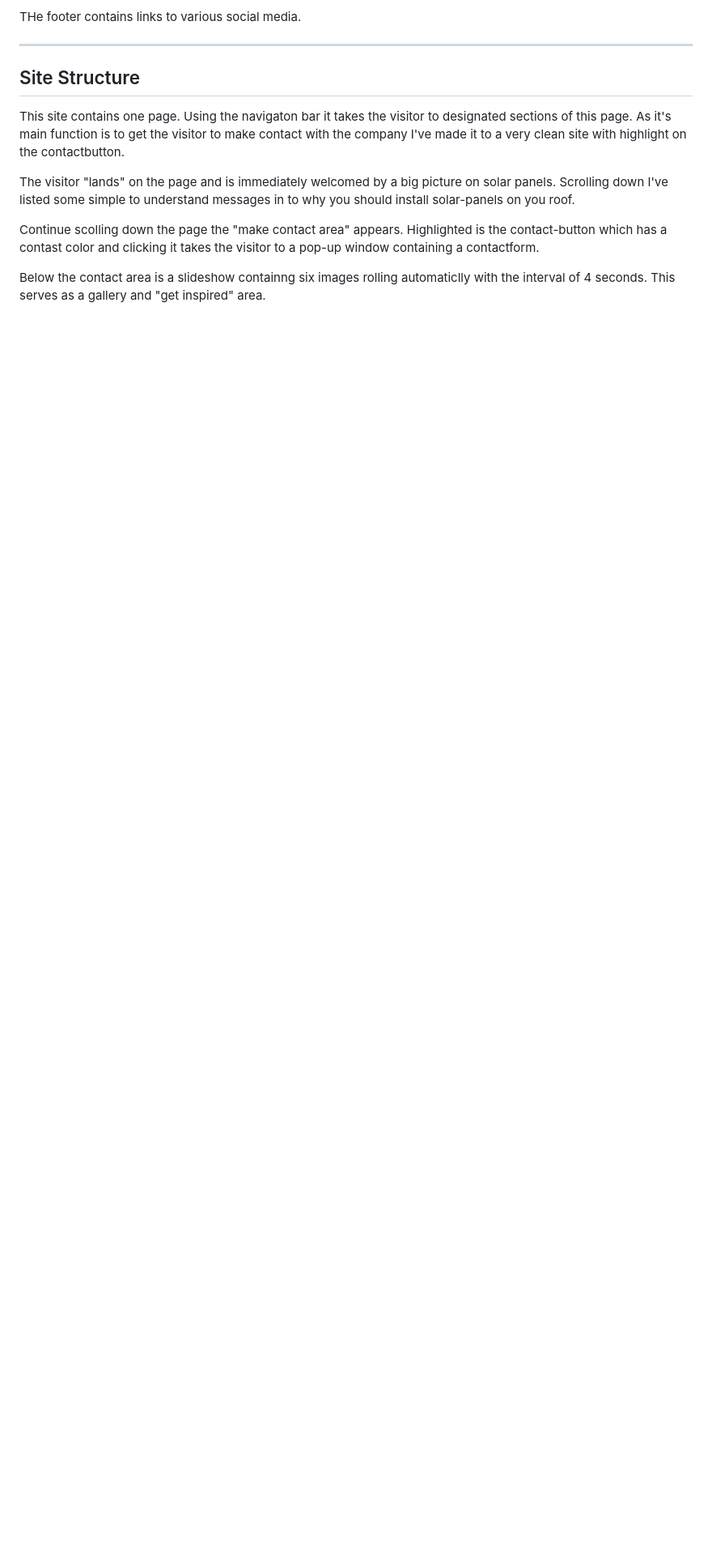
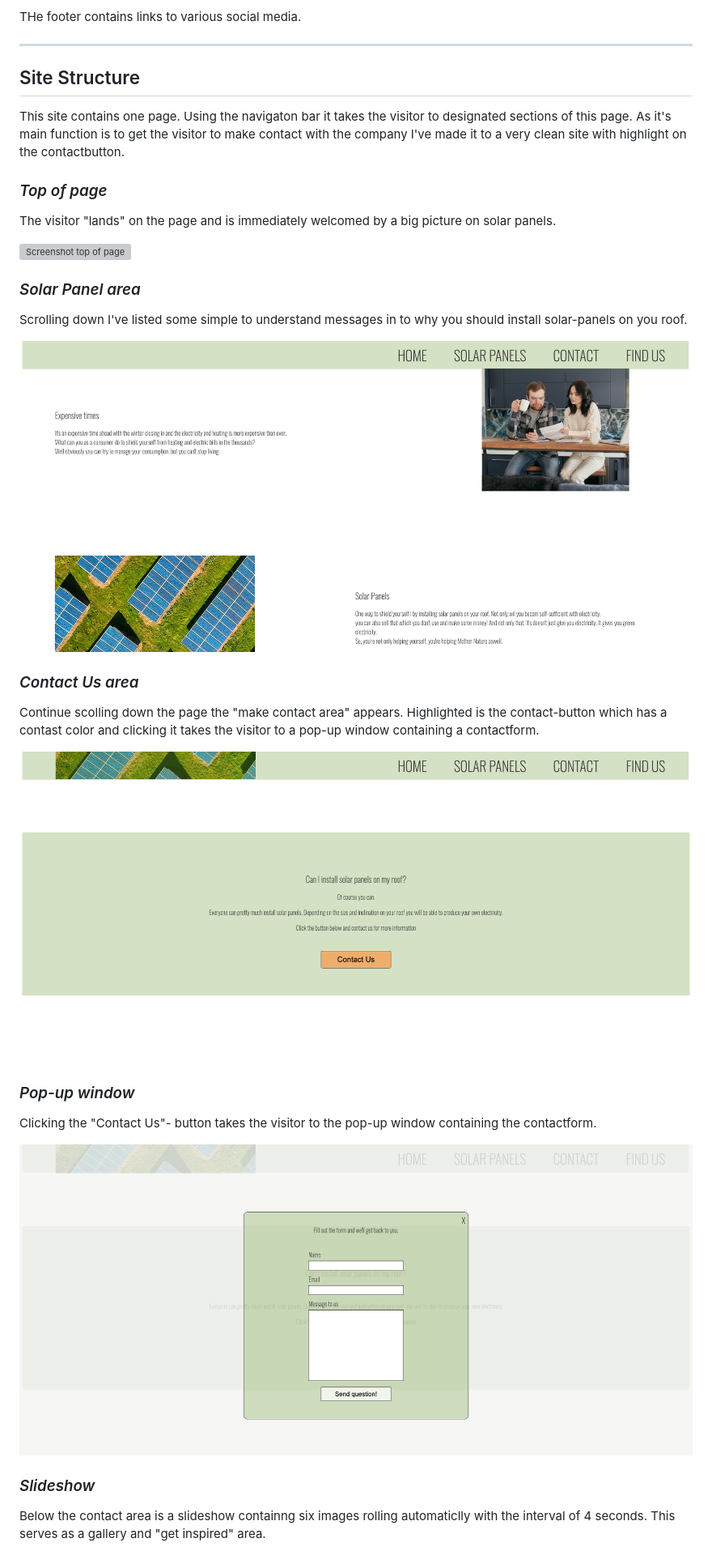
Before and after one commit to Callee84/Project-JS, a Markdown page: README.md, the part around the change printed below. Shown: that part at 81% size. Drawn GitHub-style; pictures changed too: assets/images/img-readme/sreen-popup.png (added); blank space fills up the shorter version; grey boxes are pictures that could not be loaded.

Commit message:
add text with site structure in read me

```diff
--- a/README.md
+++ b/README.md
@@ -35,9 +35,26 @@ THe footer contains links to various social media.
 
 This site contains one page. Using the navigaton bar it takes the visitor to designated sections of this page. As it's main function is to get the visitor to make contact with the company I've made it to a very clean site with highlight on the contactbutton.
 
-The visitor "lands" on the page and is immediately welcomed by a big picture on solar panels. Scrolling down I've listed some simple to understand messages in to why you should install solar-panels on you roof.
+### *Top of page*
+The visitor "lands" on the page and is immediately welcomed by a big picture on solar panels.
 
+![Screenshot top of page](/assets/images/img-readme/screen-home.png)
+
+### *Solar Panel area*
+Scrolling down I've listed some simple to understand messages in to why you should install solar-panels on you roof.
+
+![Screenshot solar panel area](/assets/images/img-readme/screen-solar-p.png)
+
+### *Contact Us area*
 Continue scolling down the page the "make contact area" appears. Highlighted is the contact-button which has a contast color and clicking it takes the visitor to a pop-up window containing a contactform.
 
+![Screenshot contact popup](/assets/images/img-readme/screen-contact.png)
+
+### *Pop-up window*
+Clicking the "Contact Us"- button takes the visitor to the pop-up window containing the contactform.
+
+![Screenshot pop-up window](/assets/images/img-readme/sreen-popup.png)
+
+### *Slideshow*
 Below the contact area is a slideshow containng six images rolling automaticlly with the interval of 4 seconds. This serves as a gallery and "get inspired" area.
 
```
Also changed, not shown: other parts of README.md (+5 -2 lines).
